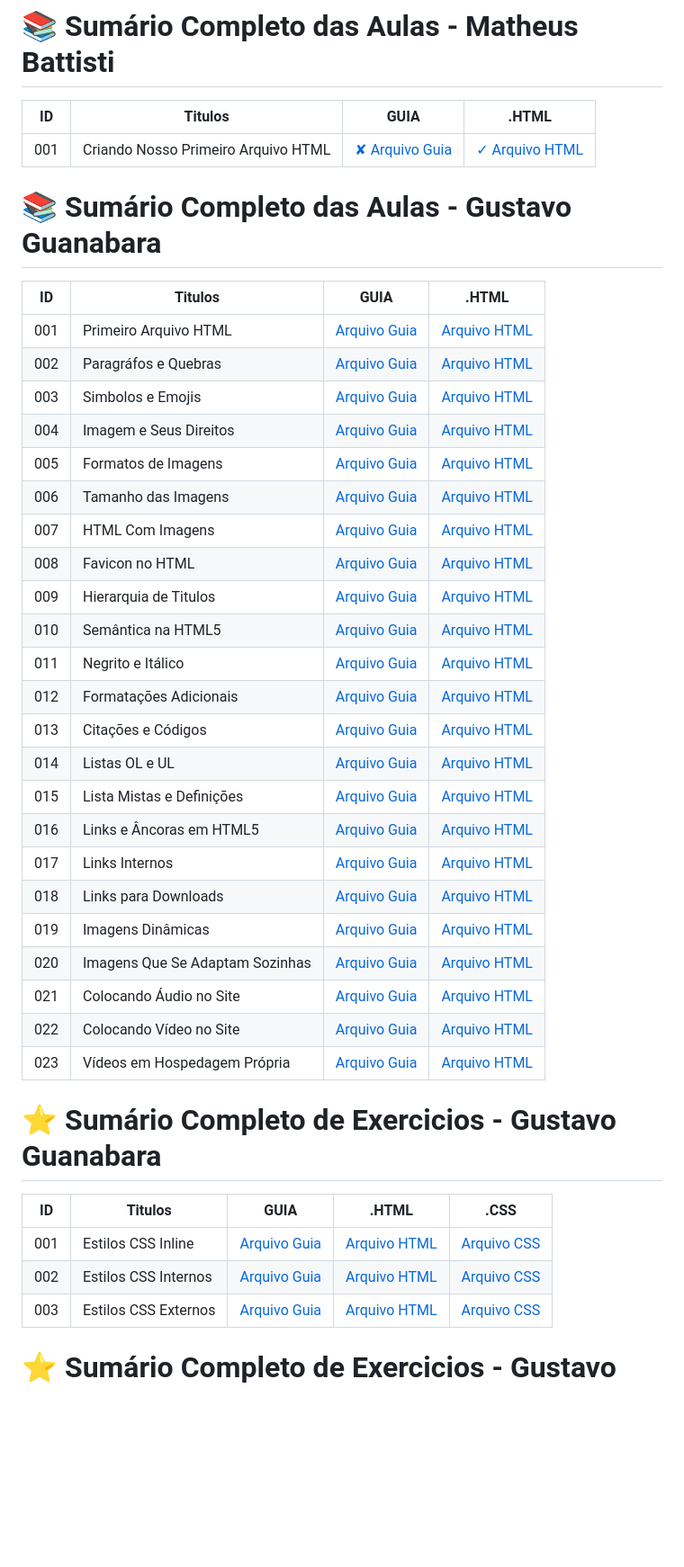
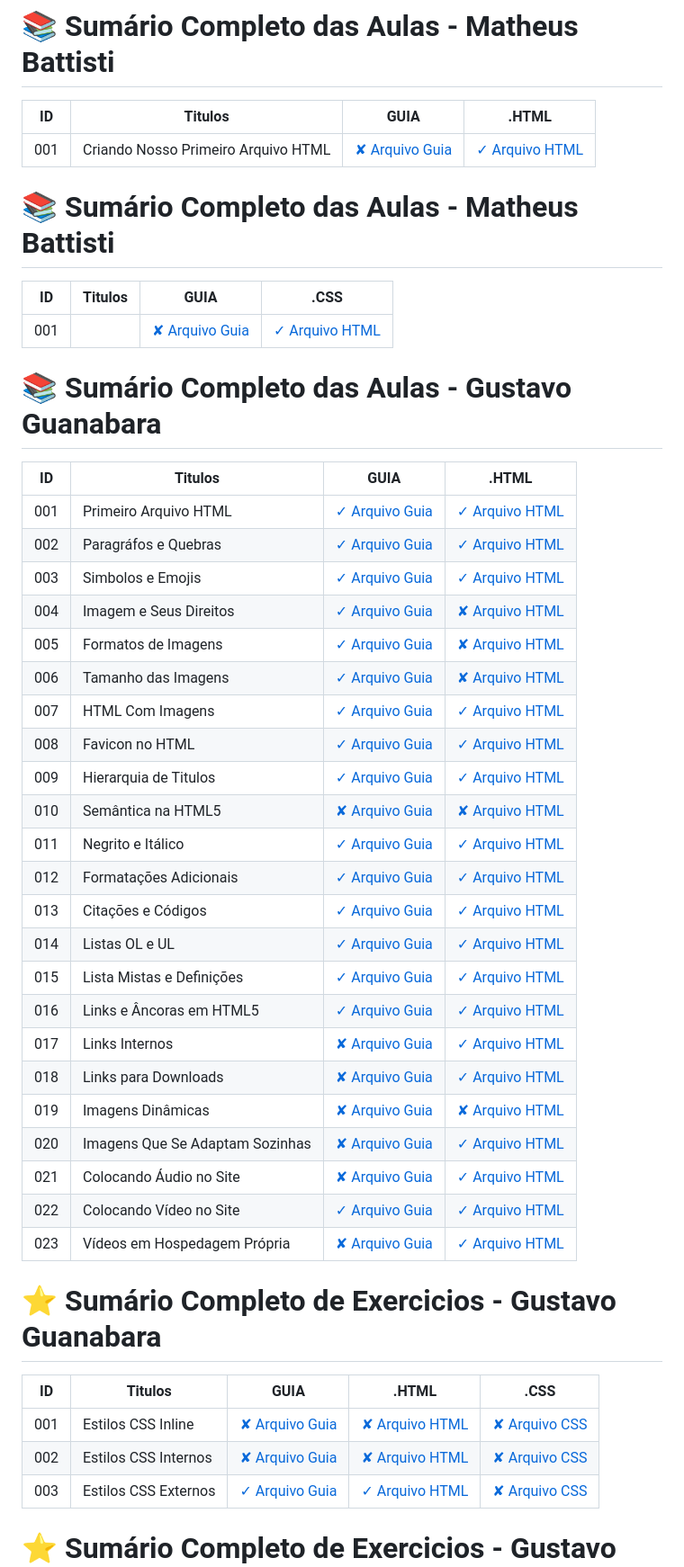
Before and after one commit to lutekdev/lutekHtml, a Markdown page: README.md, the part around the change printed below. Shown: that part at 90% size. Drawn GitHub-style; blank space fills up the shorter version.

Commit message:
📦 NEW:  Added New Files and New Folders in 22/02/24

```diff
--- a/README.md
+++ b/README.md
@@ -15,41 +15,46 @@
 | --- | ----------------------------------- | ------------------ | ---------------------------------------------------------------------- |
 | 001 | Criando Nosso Primeiro Arquivo HTML | [✘ Arquivo Guia]() | [✓ Arquivo HTML](html.AULAS/MatheusBattisti.Aulas/aula.001/index.html) |
 
+# 📚 Sumário Completo das Aulas - Matheus Battisti
+| ID  | Titulos | GUIA               | .CSS               |
+| --- | ------- | ------------------ | ------------------ |
+| 001 |         | [✘ Arquivo Guia]() | [✓ Arquivo HTML]() |
+
 
 # 📚 Sumário Completo das Aulas - Gustavo Guanabara
-| ID  | Titulos                         | GUIA                                          | .HTML                                          |
-| --- | ------------------------------- | --------------------------------------------- | ---------------------------------------------- |
-| 001 | Primeiro Arquivo HTML           | [Arquivo Guia](html.AULAS/aula.001/README.md) | [Arquivo HTML](html.AULAS/aula.001/index.html) |
-| 002 | Paragráfos e Quebras            | [Arquivo Guia](html.AULAS/aula.002/README.md) | [Arquivo HTML](html.AULAS/aula.002/index.html) |
-| 003 | Simbolos e Emojis               | [Arquivo Guia](html.AULAS/aula.003/README.md) | [Arquivo HTML](html.AULAS/aula.003/index.html) |
-| 004 | Imagem e Seus Direitos          | [Arquivo Guia](html.AULAS/aula.004/README.md) | [Arquivo HTML]()                               |
-| 005 | Formatos de Imagens             | [Arquivo Guia](html.AULAS/aula.005/README.md) | [Arquivo HTML]()                               |
-| 006 | Tamanho das Imagens             | [Arquivo Guia](html.AULAS/aula.006/README.md) | [Arquivo HTML]()                               |
-| 007 | HTML Com Imagens                | [Arquivo Guia](html.AULAS/aula.007/README.md) | [Arquivo HTML](html.AULAS/aula.007/index.html) |
-| 008 | Favicon no HTML                 | [Arquivo Guia](html.AULAS/aula.008/README.md) | [Arquivo HTML](html.AULAS/aula.008/index.html) |
-| 009 | Hierarquia de Titulos           | [Arquivo Guia](html.AULAS/aula.009/README.md) | [Arquivo HTML](html.AULAS/aula.009/index.html) |
-| 010 | Semântica na HTML5              | [Arquivo Guia]()                              | [Arquivo HTML]()                               |
-| 011 | Negrito e Itálico               | [Arquivo Guia](html.AULAS/aula.011/README.md) | [Arquivo HTML](html.AULAS/aula.011/index.html) |
-| 012 | Formatações Adicionais          | [Arquivo Guia](html.AULAS/aula.012/README.md) | [Arquivo HTML](html.AULAS/aula.012/index.html) |
-| 013 | Citações e Códigos              | [Arquivo Guia](html.AULAS/aula.013/README.md) | [Arquivo HTML](html.AULAS/aula.013/index.html) |
-| 014 | Listas OL e UL                  | [Arquivo Guia](html.AULAS/aula.014/README.md) | [Arquivo HTML](html.AULAS/aula.014/index.html) |
-| 015 | Lista Mistas e Definições       | [Arquivo Guia](html.AULAS/aula.015/README.md) | [Arquivo HTML](html.AULAS/aula.015/index.html) |
-| 016 | Links e Âncoras em HTML5        | [Arquivo Guia](html.AULAS/aula.016/README.md) | [Arquivo HTML](html.AULAS/aula.016/index.html) |
-| 017 | Links Internos                  | [Arquivo Guia]()                              | [Arquivo HTML](html.AULAS/aula.017/index.html) |
-| 018 | Links para Downloads            | [Arquivo Guia]()                              | [Arquivo HTML](html.AULAS/aula.018/index.html) |
-| 019 | Imagens Dinâmicas               | [Arquivo Guia]()                              | [Arquivo HTML](#)                              |
-| 020 | Imagens Que Se Adaptam Sozinhas | [Arquivo Guia]()                              | [Arquivo HTML](html.AULAS/aula.020/index.html) |
-| 021 | Colocando Áudio no Site         | [Arquivo Guia]()                              | [Arquivo HTML](html.AULAS/aula.021/index.html) |
-| 022 | Colocando Vídeo no Site         | [Arquivo Guia](html.AULAS/aula.022/README.md) | [Arquivo HTML](html.AULAS/aula.022/index.html) |
-| 023 | Vídeos em Hospedagem Própria    | [Arquivo Guia]()                              | [Arquivo HTML](html.AULAS/aula.023/index.html) |
+| ID  | Titulos                         | GUIA                                            | .HTML                                            |
+| --- | ------------------------------- | ----------------------------------------------- | ------------------------------------------------ |
+| 001 | Primeiro Arquivo HTML           | [✓ Arquivo Guia](html.AULAS/aula.001/README.md) | [✓ Arquivo HTML](html.AULAS/aula.001/index.html) |
+| 002 | Paragráfos e Quebras            | [✓ Arquivo Guia](html.AULAS/aula.002/README.md) | [✓ Arquivo HTML](html.AULAS/aula.002/index.html) |
+| 003 | Simbolos e Emojis               | [✓ Arquivo Guia](html.AULAS/aula.003/README.md) | [✓ Arquivo HTML](html.AULAS/aula.003/index.html) |
+| 004 | Imagem e Seus Direitos          | [✓ Arquivo Guia](html.AULAS/aula.004/README.md) | [✘ Arquivo HTML]()                               |
+| 005 | Formatos de Imagens             | [✓ Arquivo Guia](html.AULAS/aula.005/README.md) | [✘ Arquivo HTML]()                               |
+| 006 | Tamanho das Imagens             | [✓ Arquivo Guia](html.AULAS/aula.006/README.md) | [✘ Arquivo HTML]()                               |
+| 007 | HTML Com Imagens                | [✓ Arquivo Guia](html.AULAS/aula.007/README.md) | [✓ Arquivo HTML](html.AULAS/aula.007/index.html) |
+| 008 | Favicon no HTML                 | [✓ Arquivo Guia](html.AULAS/aula.008/README.md) | [✓ Arquivo HTML](html.AULAS/aula.008/index.html) |
+| 009 | Hierarquia de Titulos           | [✓ Arquivo Guia](html.AULAS/aula.009/README.md) | [✓ Arquivo HTML](html.AULAS/aula.009/index.html) |
+| 010 | Semântica na HTML5              | [✘ Arquivo Guia]()                              | [✘ Arquivo HTML]()                               |
+| 011 | Negrito e Itálico               | [✓ Arquivo Guia](html.AULAS/aula.011/README.md) | [✓ Arquivo HTML](html.AULAS/aula.011/index.html) |
+| 012 | Formatações Adicionais          | [✓ Arquivo Guia](html.AULAS/aula.012/README.md) | [✓ Arquivo HTML](html.AULAS/aula.012/index.html) |
+| 013 | Citações e Códigos              | [✓ Arquivo Guia](html.AULAS/aula.013/README.md) | [✓ Arquivo HTML](html.AULAS/aula.013/index.html) |
+| 014 | Listas OL e UL                  | [✓ Arquivo Guia](html.AULAS/aula.014/README.md) | [✓ Arquivo HTML](html.AULAS/aula.014/index.html) |
+| 015 | Lista Mistas e Definições       | [✓ Arquivo Guia](html.AULAS/aula.015/README.md) | [✓ Arquivo HTML](html.AULAS/aula.015/index.html) |
+| 016 | Links e Âncoras em HTML5        | [✓ Arquivo Guia](html.AULAS/aula.016/README.md) | [✓ Arquivo HTML](html.AULAS/aula.016/index.html) |
+| 017 | Links Internos                  | [✘ Arquivo Guia]()                              | [✓ Arquivo HTML](html.AULAS/aula.017/index.html) |
+| 018 | Links para Downloads            | [✘ Arquivo Guia]()                              | [✓ Arquivo HTML](html.AULAS/aula.018/index.html) |
+| 019 | Imagens Dinâmicas               | [✘ Arquivo Guia]()                              | [✘ Arquivo HTML]()                               |
+| 020 | Imagens Que Se Adaptam Sozinhas | [✘ Arquivo Guia]()                              | [✓ Arquivo HTML](html.AULAS/aula.020/index.html) |
+| 021 | Colocando Áudio no Site         | [✘ Arquivo Guia]()                              | [✓ Arquivo HTML](html.AULAS/aula.021/index.html) |
+| 022 | Colocando Vídeo no Site         | [✓ Arquivo Guia](html.AULAS/aula.022/README.md) | [✓ Arquivo HTML](html.AULAS/aula.022/index.html) |
+| 023 | Vídeos em Hospedagem Própria    | [✘ Arquivo Guia]()                              | [✓ Arquivo HTML](html.AULAS/aula.023/index.html) |
 
 # ⭐ Sumário Completo de Exercicios - Gustavo Guanabara
 
-| ID  | Titulos              | GUIA                                         | .HTML                                         | .CSS                                                   |
-| --- | -------------------- | -------------------------------------------- | --------------------------------------------- | ------------------------------------------------------ |
-| 001 | Estilos CSS Inline   | [Arquivo Guia]()                             | [Arquivo HTML](css.AULAS/aula.001/index.html) | [Arquivo CSS](#)                                       |
-| 002 | Estilos CSS Internos | [Arquivo Guia]()                             | [Arquivo HTML](css.AULAS/aula.002/index.html) | [Arquivo CSS](#)                                       |
-| 003 | Estilos CSS Externos | [Arquivo Guia](css.AULAS/aula.003/README.md) | [Arquivo HTML](css.AULAS/aula.003/index.html) | [Arquivo CSS](css.AULAS/aula.003/assets/css/style.css) |
+| ID  | Titulos              | GUIA                                           | .HTML                                           | .CSS                                                     |
+| --- | -------------------- | ---------------------------------------------- | ----------------------------------------------- | -------------------------------------------------------- |
+| 001 | Estilos CSS Inline   | [✘ Arquivo Guia]()                             | [✘ Arquivo HTML](css.AULAS/aula.001/index.html) | [✘ Arquivo CSS](#)                                       |
+| 002 | Estilos CSS Internos | [✘ Arquivo Guia]()                             | [✘ Arquivo HTML](css.AULAS/aula.002/index.html) | [✘ Arquivo CSS](#)                                       |
+| 003 | Estilos CSS Externos | [✓ Arquivo Guia](css.AULAS/aula.003/README.md) | [✓ Arquivo HTML](css.AULAS/aula.003/index.html) | [✘ Arquivo CSS](css.AULAS/aula.003/assets/css/style.css) |
 
 
 # ⭐ Sumário Completo de Exercicios - Gustavo Guanabara
```
Also changed, not shown: other parts of README.md (+5 -5 lines).
